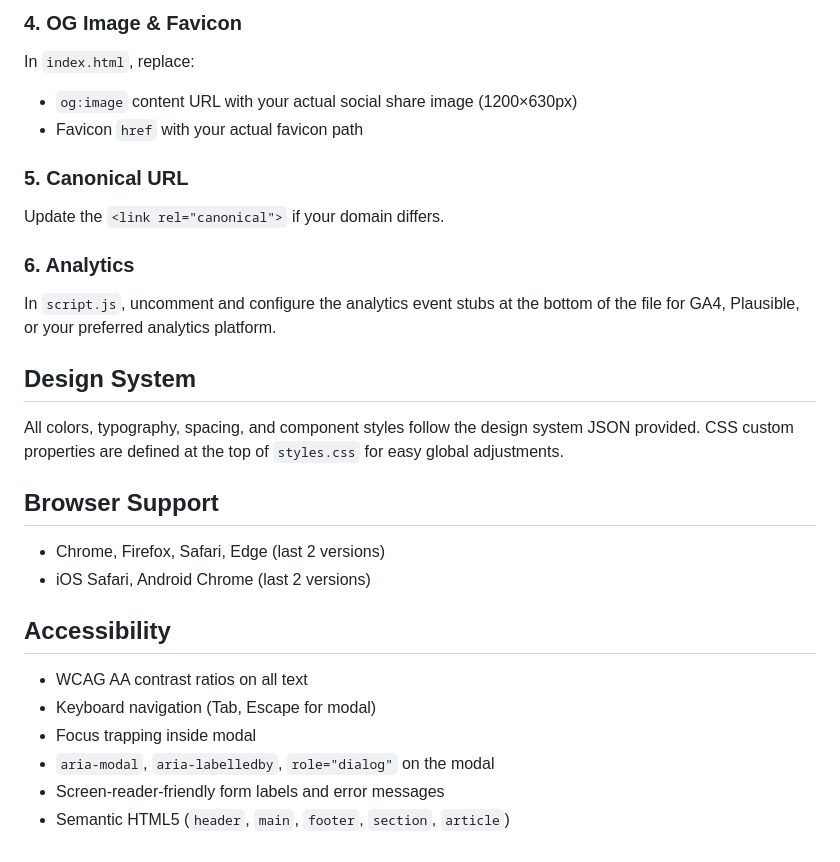
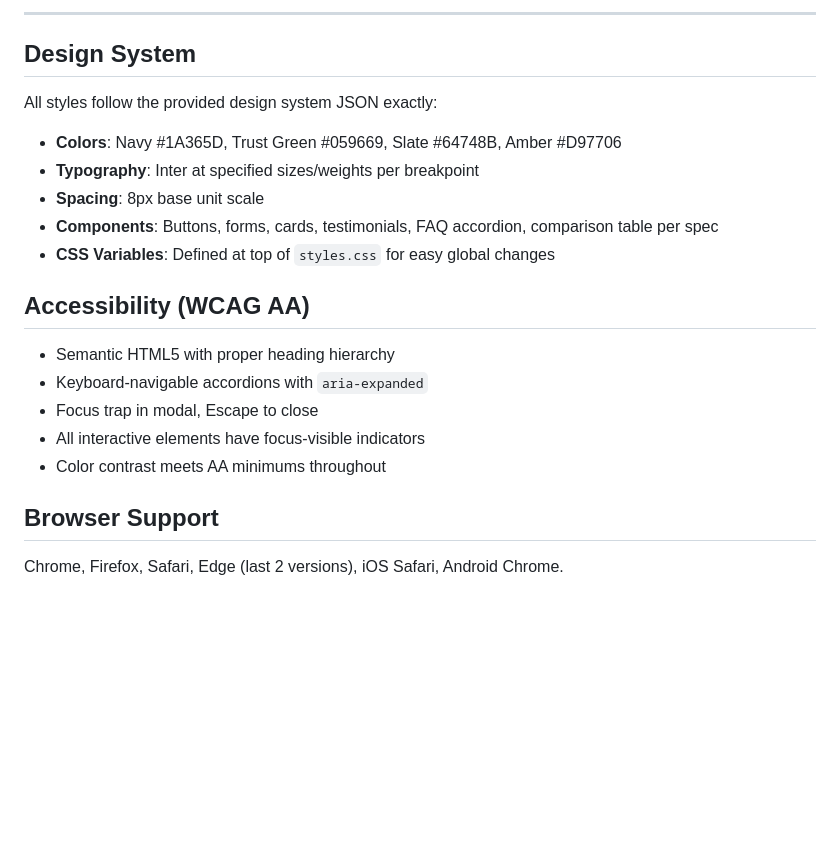
Before and after one commit to JedTheNerd/vantagepoint, a Markdown page: README.md, the part around one of its changes. Drawn GitHub-style; blank space fills up the shorter version.

```diff
--- a/README.md
+++ b/README.md
@@ -68,29 +65,21 @@ Change `video.html` to your actual video page URL.
 
-### 4. OG Image & Favicon
-In `index.html`, replace:
-- `og:image` content URL with your actual social share image (1200×630px)
-- Favicon `href` with your actual favicon path
-
-### 5. Canonical URL
-Update the `<link rel="canonical">` if your domain differs.
-
-### 6. Analytics
-In `script.js`, uncomment and configure the analytics event stubs at the bottom of the file for GA4, Plausible, or your preferred analytics platform.
+---
 
 ## Design System
 
-All colors, typography, spacing, and component styles follow the design system JSON provided. CSS custom properties are defined at the top of `styles.css` for easy global adjustments.
+All styles follow the provided design system JSON exactly:
+- **Colors**: Navy #1A365D, Trust Green #059669, Slate #64748B, Amber #D97706
+- **Typography**: Inter at specified sizes/weights per breakpoint
+- **Spacing**: 8px base unit scale
+- **Components**: Buttons, forms, cards, testimonials, FAQ accordion, comparison table per spec
+- **CSS Variables**: Defined at top of `styles.css` for easy global changes
+
+## Accessibility (WCAG AA)
+- Semantic HTML5 with proper heading hierarchy
+- Keyboard-navigable accordions with `aria-expanded`
+- Focus trap in modal, Escape to close
+- All interactive elements have focus-visible indicators
+- Color contrast meets AA minimums throughout
 
 ## Browser Support
-
-- Chrome, Firefox, Safari, Edge (last 2 versions)
-- iOS Safari, Android Chrome (last 2 versions)
-
-## Accessibility
-
-- WCAG AA contrast ratios on all text
-- Keyboard navigation (Tab, Escape for modal)
-- Focus trapping inside modal
-- `aria-modal`, `aria-labelledby`, `role="dialog"` on the modal
-- Screen-reader-friendly form labels and error messages
-- Semantic HTML5 (`header`, `main`, `footer`, `section`, `article`)
+Chrome, Firefox, Safari, Edge (last 2 versions), iOS Safari, Android Chrome.
```
Also changed, not shown: other parts of README.md (+43 -46 lines).
